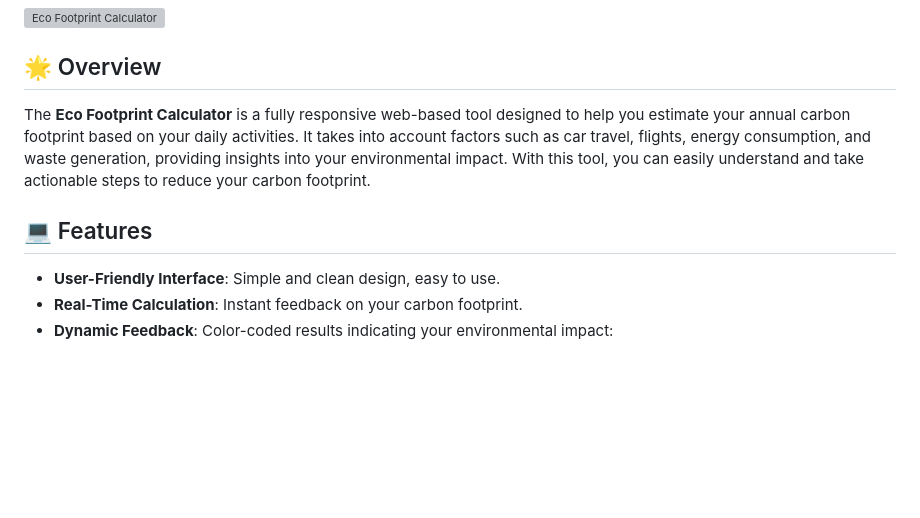
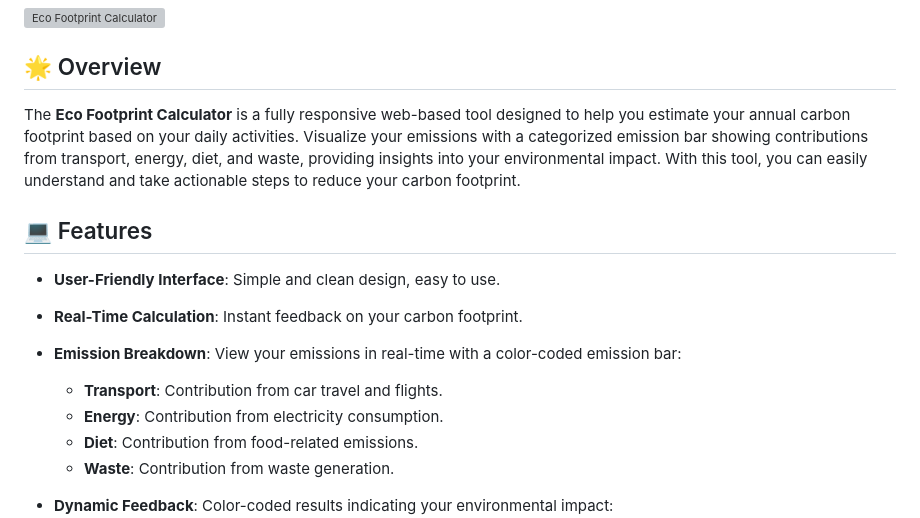
Before and after one commit to DishaDewangan/Eco_Footprint_Calculator, a Markdown page: README.md, the part around the change. Rendered like a GitHub page; blank space fills up the shorter version; grey boxes are pictures that could not be loaded.

```diff
--- a/README.md
+++ b/README.md
@@ -5,11 +5,17 @@
 
 ## 🌟 Overview
 
-The **Eco Footprint Calculator** is a fully responsive web-based tool designed to help you estimate your annual carbon footprint based on your daily activities. It takes into account factors such as car travel, flights, energy consumption, and waste generation, providing insights into your environmental impact. With this tool, you can easily understand and take actionable steps to reduce your carbon footprint.
+The **Eco Footprint Calculator** is a fully responsive web-based tool designed to help you estimate your annual carbon footprint based on your daily activities. Visualize your emissions with a categorized emission bar showing contributions from transport, energy, diet, and waste, providing insights into your environmental impact. With this tool, you can easily understand and take actionable steps to reduce your carbon footprint.
 
 ## 💻 Features
 - **User-Friendly Interface**: Simple and clean design, easy to use.
 - **Real-Time Calculation**: Instant feedback on your carbon footprint.
+- **Emission Breakdown**: View your emissions in real-time with a color-coded emission bar:
+  - **Transport**: Contribution from car travel and flights.
+  - **Energy**: Contribution from electricity consumption.
+  - **Diet**: Contribution from food-related emissions.
+  - **Waste**: Contribution from waste generation.
+
 - **Dynamic Feedback**: Color-coded results indicating your environmental impact:
   - **Green** for low impact
   - **Orange** for moderate impact
```
